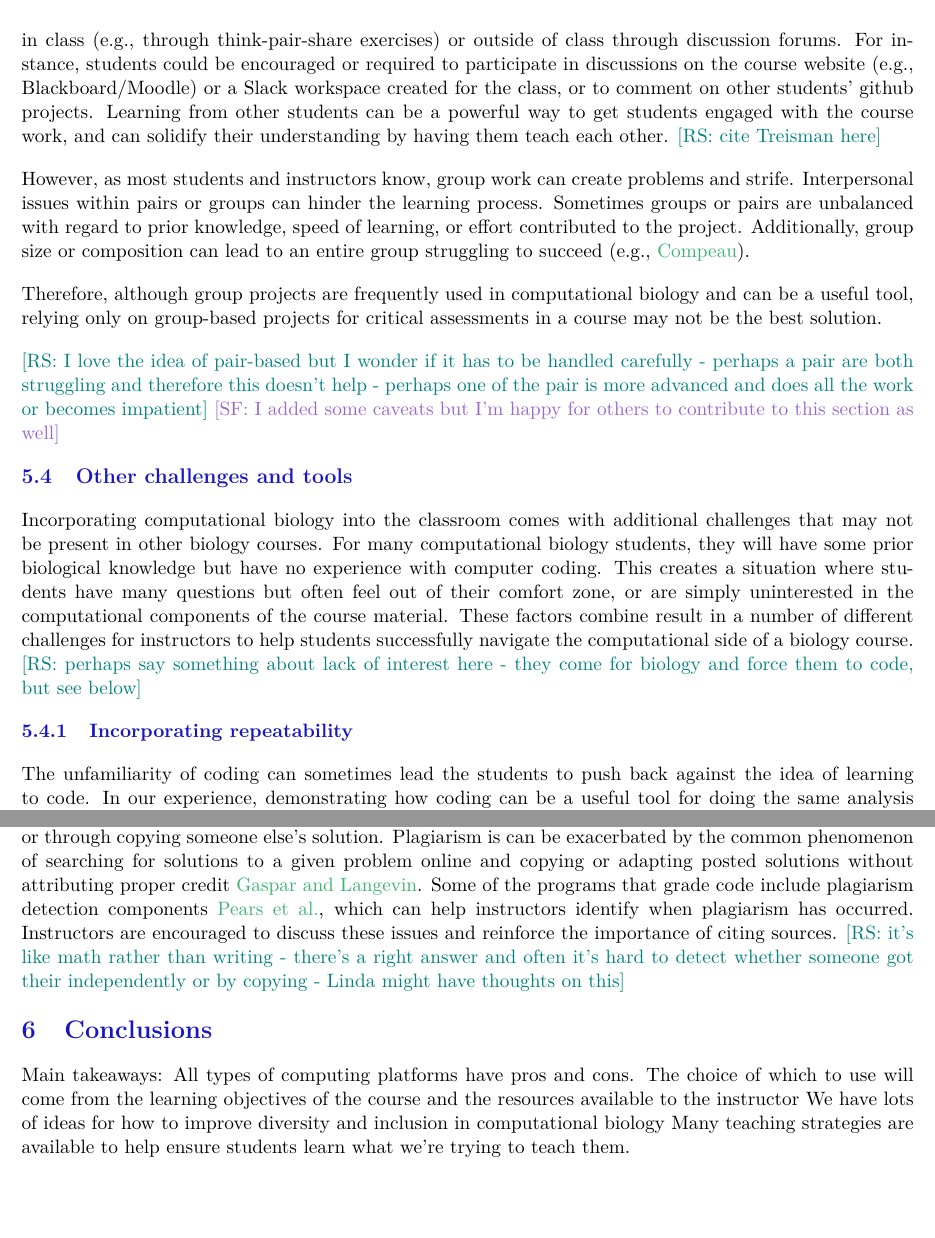
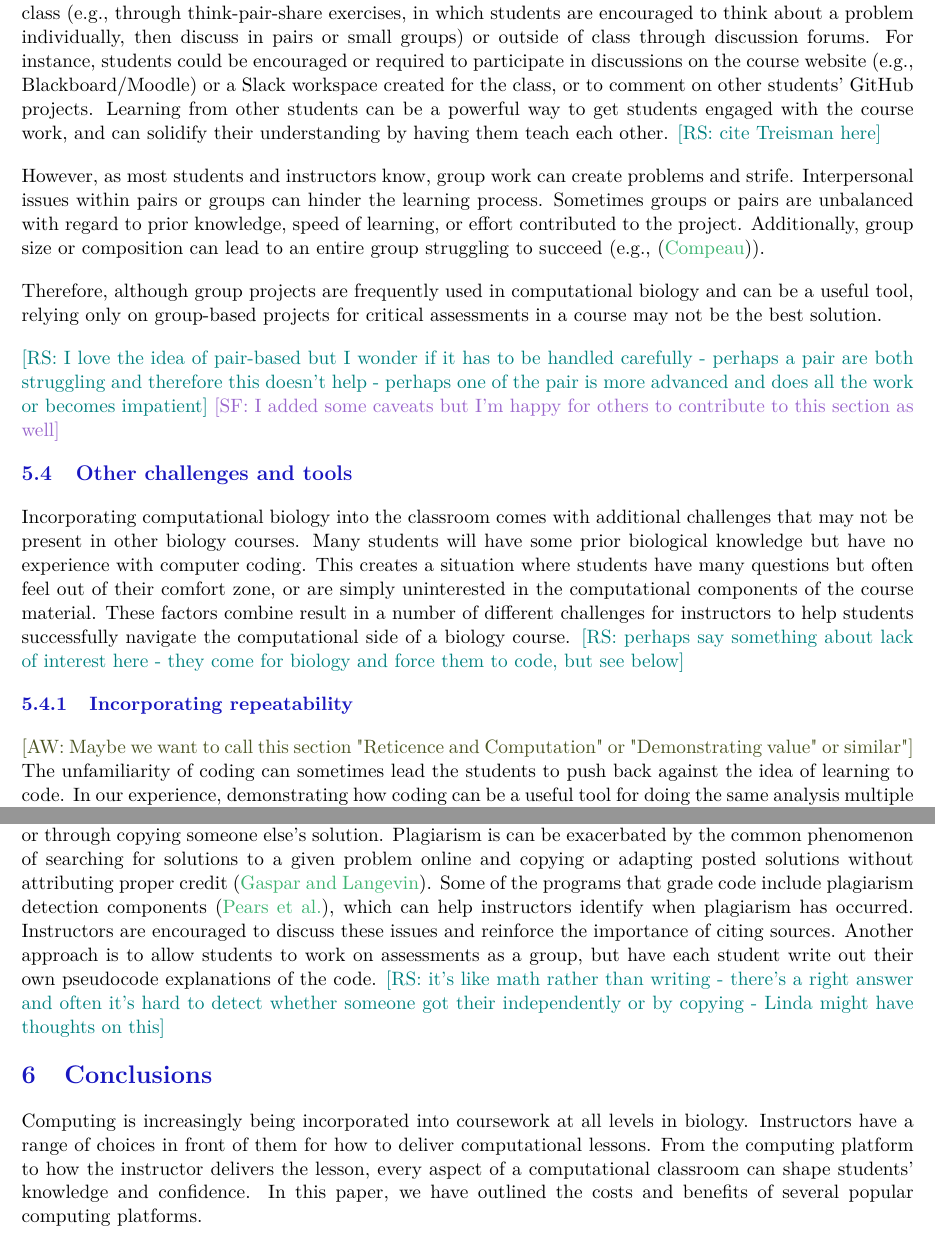
Before and after one commit to Paleantology/cst_whitepaper, a LaTeX document (CST_whitepaper.tex, which reads CST_whitepaper_content.tex): two parts of pages 14 and 15 of 17, joined at a grey line, cut at the place of the change, the shorter picture padded with empty space. Compiled offline with pdfLaTeX.

```diff
--- a/CST_whitepaper_content.tex
+++ b/CST_whitepaper_content.tex
@@ -621,15 +621,15 @@
 One creative cooperative learning teaching tool for computational biology is pairing students up and having one student be the 'driver', who types in the code, and one be the 'navigator', who has to tell the driver what to type.
 This exercise forces students to think carefully about the process of creating code.
 Even if students are not expected to work through examples or produce a project in pairs or groups, cooperative learning can still be implemented by facilitating discussion and collaboration among students.
-This can be done in class (e.g., through think-pair-share exercises) or outside of class through discussion forums.
-For instance, students could be encouraged or required to participate in discussions on the course website (e.g., Blackboard/Moodle) or a Slack workspace created for the class, or to comment on other students' github projects.
+This can be done in class (e.g., through think-pair-share exercises, in which students are encouraged to think about a problem individually, then discuss in pairs or small groups) or outside of class through discussion forums.
+For instance, students could be encouraged or required to participate in discussions on the course website (e.g., Blackboard/Moodle) or a Slack workspace created for the class, or to comment on other students' GitHub projects.
 Learning from other students can be a powerful way to get students engaged with the course work, and can solidify their understanding by having them teach each other.
 \rs{cite Treisman here}
 
 However, as most students and instructors know, group work can create problems and strife.
 Interpersonal issues within pairs or groups can hinder the learning process.
 Sometimes groups or pairs are unbalanced with regard to prior knowledge, speed of learning, or effort contributed to the project.
-Additionally, group size or composition can lead to an entire group struggling to succeed (e.g., \cite{compeau_establishing_2019}).
+Additionally, group size or composition can lead to an entire group struggling to succeed (e.g., \citep{compeau_establishing_2019}).
 
 Therefore, although group projects are frequently used in computational biology and can be a useful tool, relying only on group-based projects for critical assessments in a course may not be the best solution.
 
@@ -640,12 +640,13 @@
 \subsection{Other challenges and tools}
 
 Incorporating computational biology into the classroom comes with additional challenges that may not be present in other biology courses.
-For many computational biology students, they will have some prior biological knowledge but have no experience with computer coding.
+Many students will have some prior biological knowledge but have no experience with computer coding.
 This creates a situation where students have many questions but often feel out of their comfort zone, or are simply uninterested in the computational components of the course material.
 These factors combine result in a number of different challenges for instructors to help students successfully navigate the computational side of a biology course.
 \rs{perhaps say something about lack of interest here - they come for biology and force them to code, but see below}
 
 \subsubsection{Incorporating repeatability}
+\aw{Maybe we want to call this section "Reticence and Computation" or "Demonstrating value" or similar"}
 %RSS: this is definitely how we sell coding to intro bio and I think it helps with buy-in
 The unfamiliarity of coding can sometimes lead the students to push back against the idea of learning to code.
 In our experience, demonstrating how coding can be a useful tool for doing the same analysis multiple times (e.g., generate the same type of plot for different datasets) helps students get on board with learning to code.
@@ -677,18 +678,24 @@
 
 \subsubsection{Plagiarism}
 Writing code is more similar to math than to writing, as there is a correct answer (or perhaps several correct answers), and it can be difficult to detect whether students arrived at that answer independently or through copying someone else's solution.
-Plagiarism is can be exacerbated by the common phenomenon of searching for solutions to a given problem online and copying or adapting posted solutions without attributing proper credit \cite{gaspar_restoring_2007}.
-Some of the programs that grade code include plagiarism detection components \cite{pears_survey_2007}, which can help instructors identify when plagiarism has occurred.
+Plagiarism is can be exacerbated by the common phenomenon of searching for solutions to a given problem online and copying or adapting posted solutions without attributing proper credit \citep{gaspar_restoring_2007}.
+Some of the programs that grade code include plagiarism detection components \citep{pears_survey_2007}, which can help instructors identify when plagiarism has occurred.
 Instructors are encouraged to discuss these issues and reinforce the importance of citing sources.
+Another approach is to allow students to work on assessments as a group, but have each student write out their own pseudocode explanations of the code.
 \rs{it's like math rather than writing - there's a right answer and often it's hard to detect whether someone got their independently or by copying - Linda might have thoughts on this}
 
 \section{Conclusions}
 
-Main takeaways:
-All types of computing platforms have pros and cons.
-The choice of which to use will come from the learning objectives of the course and the resources available to the instructor
-We have lots of ideas for how to improve diversity and inclusion in computational biology
-Many teaching strategies are available to help ensure students learn what we're trying to teach them.
+Computing is increasingly being incorporated into coursework at all levels in biology.
+Instructors have a range of choices in front of them for how to deliver computational lessons.
+From the computing platform to how the instructor delivers the lesson, every aspect of a computational classroom can shape students' knowledge and confidence.
+In this paper, we have outlined the costs and benefits of several popular computing platforms.
+
+%Main takeaways:
+%All types of computing platforms have pros and cons.
+%The choice of which to use will come from the learning objectives of %he course and the resources available to the instructor
+%We have lots of ideas for how to improve diversity and inclusion in computational biology
+%Many teaching strategies are available to help ensure students learn what we're trying to teach them.
 
 \bibliographystyle{sysbio}
 \bibliography{CST_whitepaper}
```
Also changed, not shown: CST_whitepaper_content.tex (22 more changed lines).
